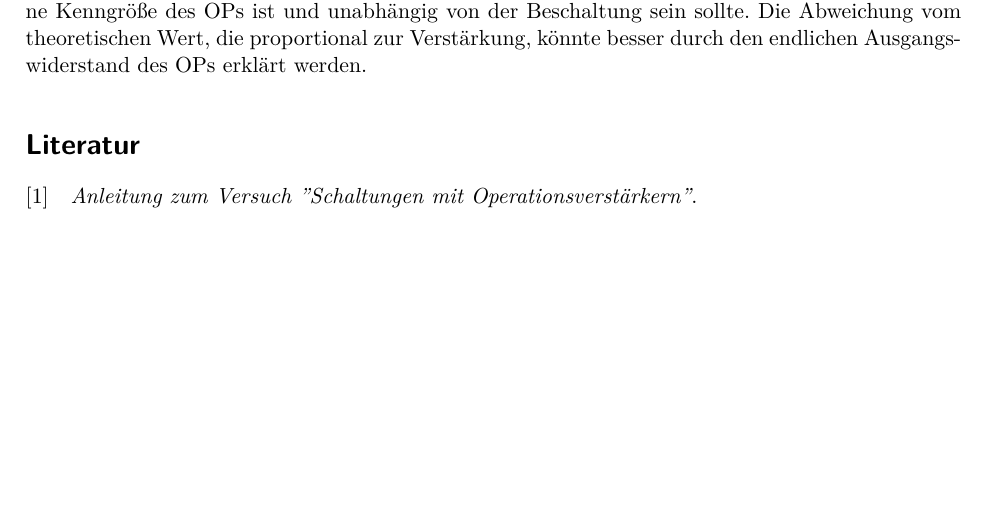
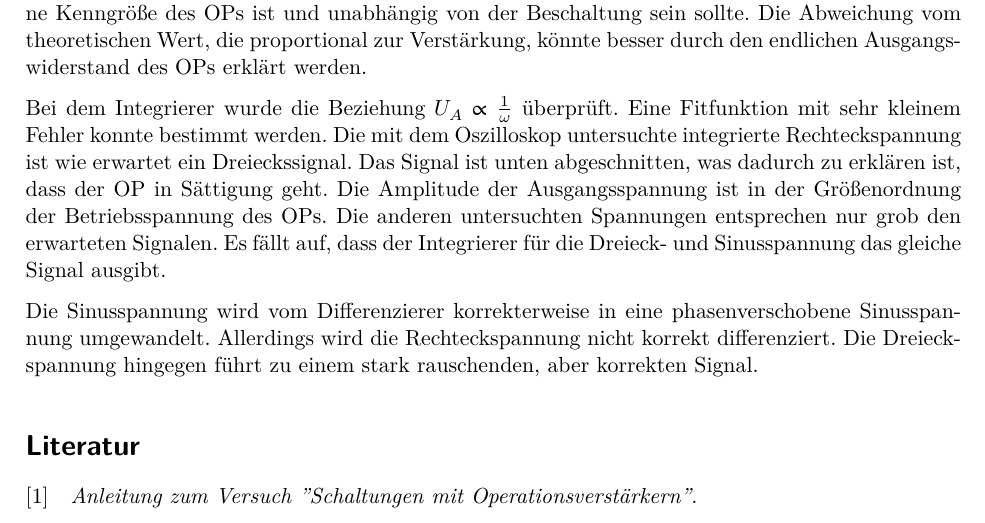
Before and after one commit to marian42/fpphysik, a LaTeX document (OP/protokoll/main.tex, which reads OP/protokoll/diskussion.tex): part of page 19 of 19, cut so that both start at the same text, the shorter picture padded with empty space. Compiled offline with XeLaTeX.

Commit message:
Diskussion Integrierer und Differenzierer

```diff
--- a/OP/protokoll/diskussion.tex
+++ b/OP/protokoll/diskussion.tex
@@ -17,3 +17,15 @@ Weiterhin wurde der reale Operationsverstärker durch die Berücksichtigung eine
 Es fällt auf, dass die in Tabelle \ref{tab:leerlauf} dargestellten Werte für $V$ proportional zu der Verstärkung der Schaltung sind.
 Das ist ein unerwartetes Ergebnis, da die Leerlaufverstärkung eine Kenngröße des OPs ist und unabhängig von der Beschaltung sein sollte.
 Die Abweichung vom theoretischen Wert, die proportional zur Verstärkung, könnte besser durch den endlichen Ausgangswiderstand des OPs erklärt werden.
+
+Bei dem Integrierer wurde die Beziehung $U_A \propto \frac{1}{\omega}$ überprüft.
+Eine Fitfunktion mit sehr kleinem Fehler konnte bestimmt werden.
+Die mit dem Oszilloskop untersuchte integrierte Rechteckspannung ist wie erwartet ein Dreieckssignal.
+Das Signal ist unten abgeschnitten, was dadurch zu erklären ist, dass der OP in Sättigung geht.
+Die Amplitude der Ausgangsspannung ist in der Größenordnung der Betriebsspannung des OPs.
+Die anderen untersuchten Spannungen entsprechen nur grob den erwarteten Signalen.
+Es fällt auf, dass der Integrierer für die Dreieck- und Sinusspannung das gleiche Signal ausgibt.
+
+Die Sinusspannung wird vom Differenzierer korrekterweise in eine phasenverschobene Sinusspannung umgewandelt.
+Allerdings wird die Rechteckspannung nicht korrekt differenziert.
+Die Dreieckspannung hingegen führt zu einem stark rauschenden, aber korrekten Signal.
```
